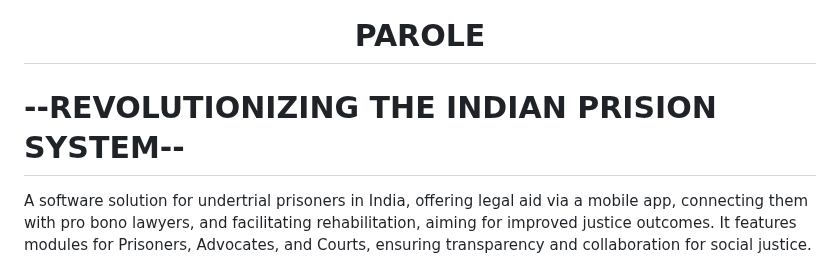
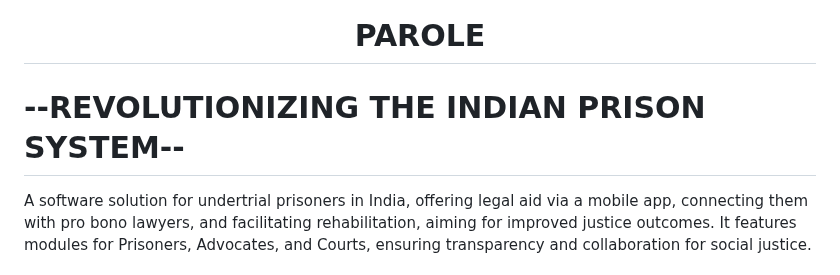
Before and after one commit to Harsha7999/PAROLE-REVOLUTIONIZING-THE-INDIAN-PRISION-SYSTEM, a Markdown page: README.md, the part around the change. Drawn GitHub-style.

```diff
--- a/README.md
+++ b/README.md
@@ -1,6 +1,6 @@
 <h1 align="center">PAROLE</h1>
 
-# --REVOLUTIONIZING THE INDIAN PRISION SYSTEM--
+# --REVOLUTIONIZING THE INDIAN PRISON SYSTEM--
 A software solution for undertrial prisoners in India, offering legal aid via a mobile app, connecting them with pro bono lawyers, and facilitating rehabilitation, aiming for improved justice outcomes. It features modules for Prisoners, Advocates, and Courts, ensuring transparency and collaboration for social justice.
 
 # INTRODUCTION
```
